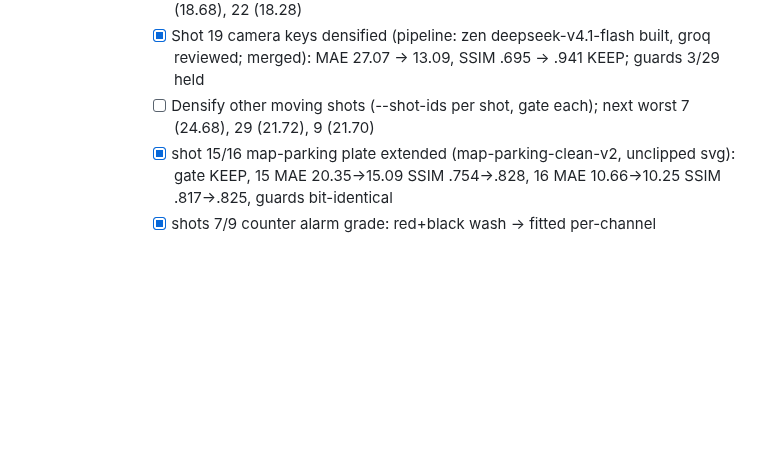
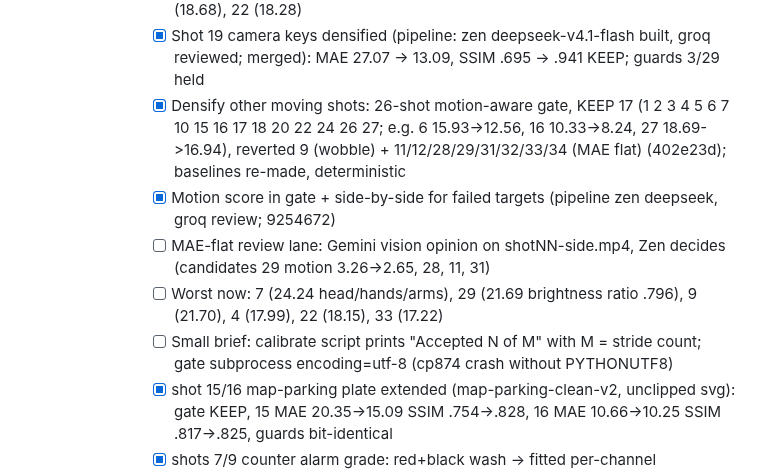
Before and after one commit to Lemonef/AI-video, a Markdown page: docs/TODO.md, the part around the change. GitHub-like rendering; blank space fills up the shorter version.

Commit message:
docs(todo): densify on 17 shots kept, next boxes for 1:1 loop
Co-Authored-By: Claude Opus 5.5 <noreply@anthropic.com>

```diff
--- a/docs/TODO.md
+++ b/docs/TODO.md
@@ -42,7 +42,11 @@
        - [ ] 1:1 loop on ProRes numbers: 7 (28.14), 22 (26.83), 9 (23.61), 27 (23.21), 15 (20.35 -> 15.09 KEEP), 7 (-> 25.46 KEEP), 9 (-> 21.74 KEEP), 22 (-> 18.06 KEEP), 7 hands (-> 24.84 KEEP f196227), 27 green clock + grade + flash (-> 18.67 KEEP 69f72d3/25d9712); worst now 7 (24.84), 9 (21.74), 27 (18.67), 22 (18.06); next = shot 29 brightness (ratio .796), then 35/4/25/6 ratios, 22 shutter/face/caption, 7 head
          - [x] Gate captions now draw vendored Anton (2e3fa89); all 35 baselines re-made. Anton-honest worst: 19 (27.07), 7 (24.68), 29 (21.72), 9 (21.70), 27 (18.69), 4 (18.68), 22 (18.28)
          - [x] Shot 19 camera keys densified (pipeline: zen deepseek-v4.1-flash built, groq reviewed; merged): MAE 27.07 -> 13.09, SSIM .695 -> .941 KEEP; guards 3/29 held
-         - [ ] Densify other moving shots (--shot-ids per shot, gate each); next worst 7 (24.68), 29 (21.72), 9 (21.70)
+         - [x] Densify other moving shots: 26-shot motion-aware gate, KEEP 17 (1 2 3 4 5 6 7 10 15 16 17 18 20 22 24 26 27; e.g. 6 15.93->12.56, 16 10.33->8.24, 27 18.69->16.94), reverted 9 (wobble) + 11/12/28/29/31/32/33/34 (MAE flat) (402e23d); baselines re-made, deterministic
+         - [x] Motion score in gate + side-by-side for failed targets (pipeline zen deepseek, groq review; 9254672)
+         - [ ] MAE-flat review lane: Gemini vision opinion on shotNN-side.mp4, Zen decides (candidates 29 motion 3.26->2.65, 28, 11, 31)
+         - [ ] Worst now: 7 (24.24 head/hands/arms), 29 (21.69 brightness ratio .796), 9 (21.70), 4 (17.99), 22 (18.15), 33 (17.22)
+         - [ ] Small brief: calibrate script prints "Accepted N of M" with M = stride count; gate subprocess encoding=utf-8 (cp874 crash without PYTHONUTF8)
          - [x] shot 15/16 map-parking plate extended (map-parking-clean-v2, unclipped svg): gate KEEP, 15 MAE 20.35->15.09 SSIM .754->.828, 16 MAE 10.66->10.25 SSIM .817->.825, guards bit-identical
          - [x] shots 7/9 counter alarm grade: red+black wash -> fitted per-channel feColorMatrix; 7 MAE 28.14->25.46 SSIM .664->.685, 9 MAE 23.61->21.74 SSIM .733->.757. Left on 7: arms raised to chest in ref (ours at sides), head/eyes size, caption weight, first ~10% brighter in source
          - [x] door plate extended (door-clean-v2, all door/chain shots): 22 MAE 26.83->18.06 SSIM .621->.744; every other door shot improved slightly. Left on 22: shutter too pale (ref mid-grey), face angry vs ref alarmed, JAMS yellow vs ref red
```
